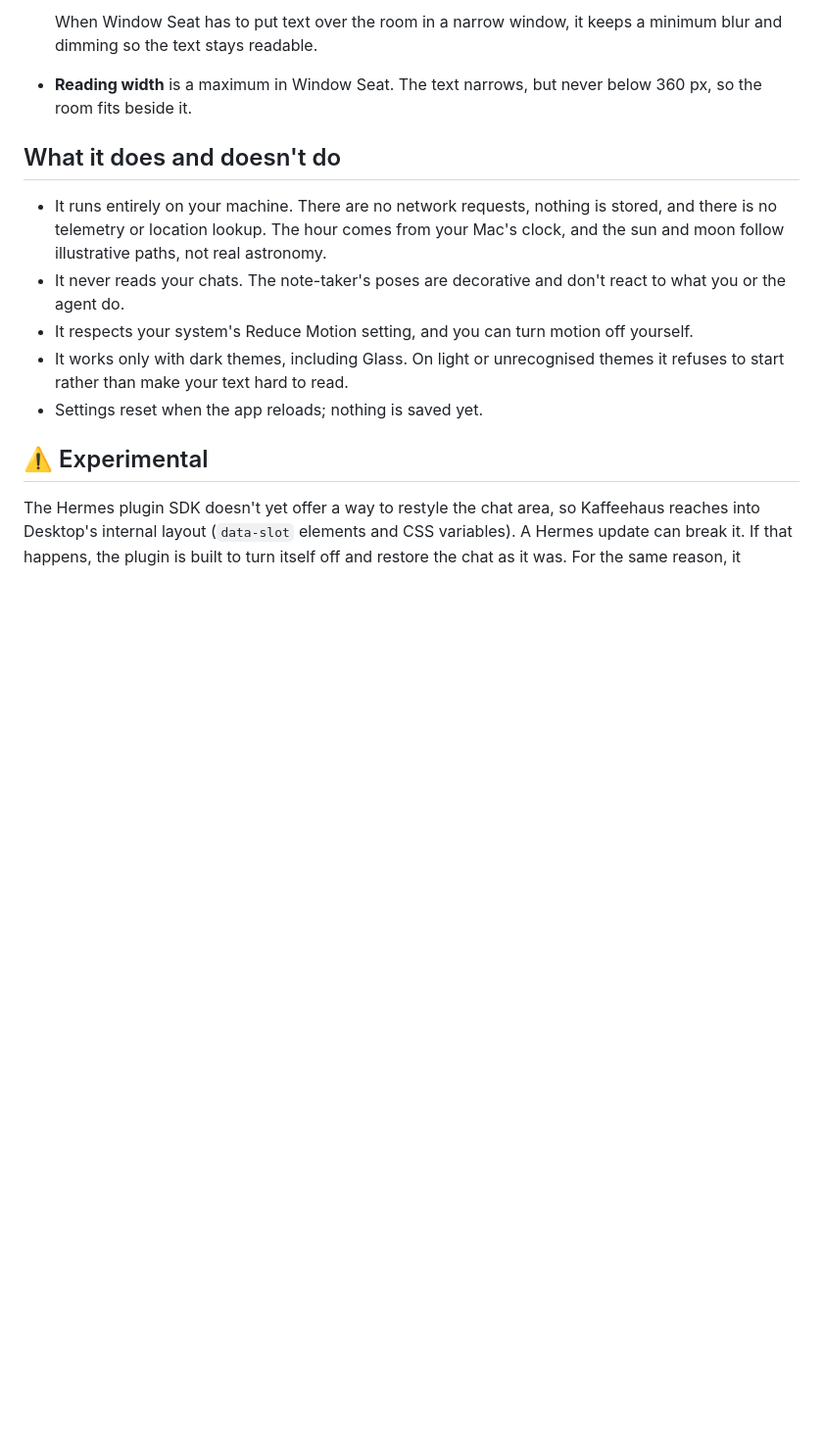
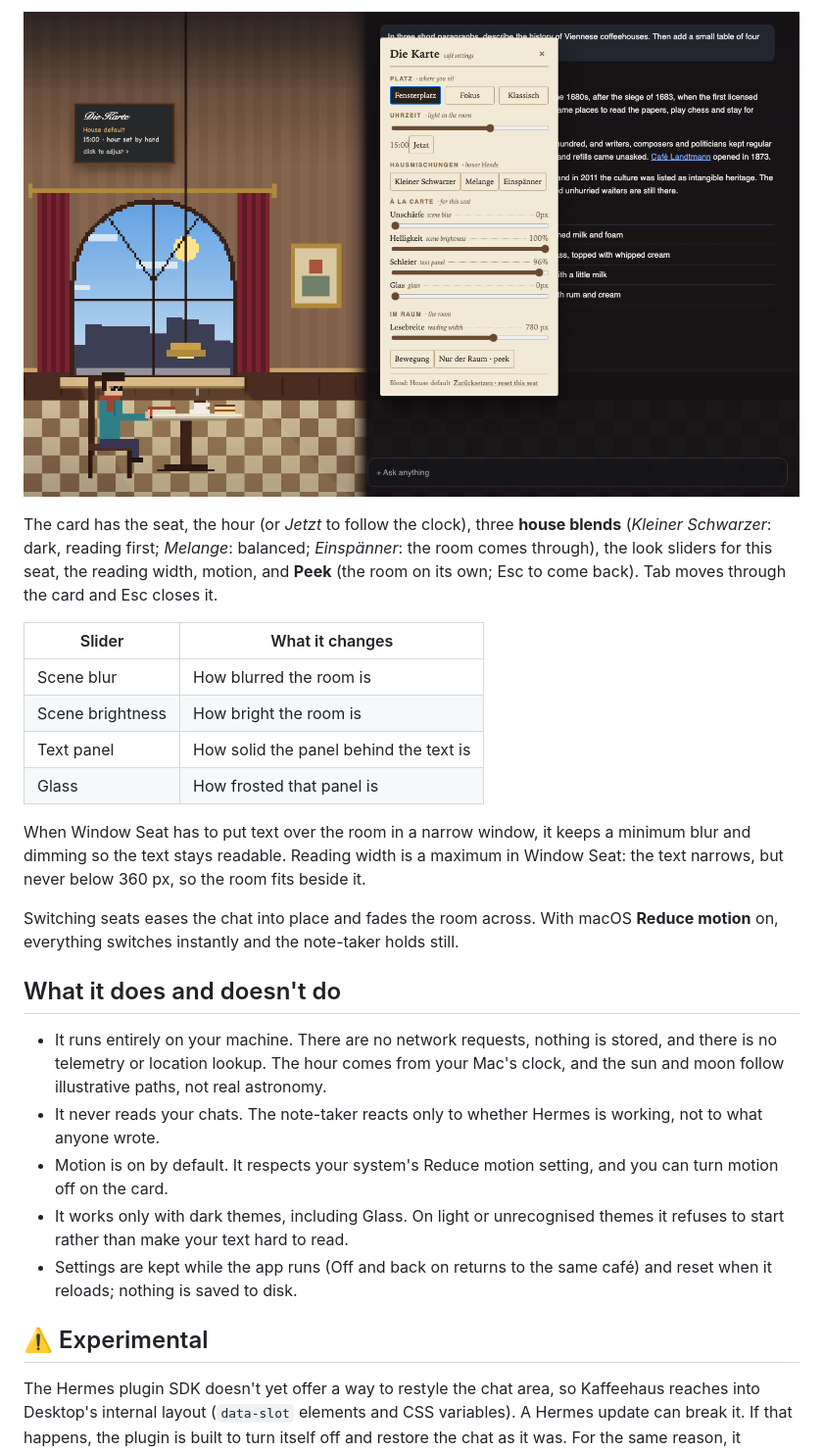
Before and after one commit to Bonorinoa/hermes-kaffeehaus, a Markdown page: README.md, the part around one of its changes. Shown at 98% size. GitHub-like rendering; pictures changed too: media/die-karte-fixture.png (added); blank space fills up the shorter version.

```diff
--- a/README.md
+++ b/README.md
@@ -44,14 +48,26 @@ The plugin installs **switched off**. To start it:
 
-  When Window Seat has to put text over the room in a narrow window, it keeps a minimum blur and dimming so the text stays readable.
-- **Reading width** is a maximum in Window Seat. The text narrows, but never below 360 px, so the room fits beside it.
+![Die Karte](media/die-karte-fixture.png)
+
+The card has the seat, the hour (or *Jetzt* to follow the clock), three **house blends** (*Kleiner Schwarzer*: dark, reading first; *Melange*: balanced; *Einspänner*: the room comes through), the look sliders for this seat, the reading width, motion, and **Peek** (the room on its own; Esc to come back). Tab moves through the card and Esc closes it.
+
+| Slider | What it changes |
+|---|---|
+| Scene blur | How blurred the room is |
+| Scene brightness | How bright the room is |
+| Text panel | How solid the panel behind the text is |
+| Glass | How frosted that panel is |
+
+When Window Seat has to put text over the room in a narrow window, it keeps a minimum blur and dimming so the text stays readable. Reading width is a maximum in Window Seat: the text narrows, but never below 360 px, so the room fits beside it.
+
+Switching seats eases the chat into place and fades the room across. With macOS **Reduce motion** on, everything switches instantly and the note-taker holds still.
 
 ## What it does and doesn't do
 
 - It runs entirely on your machine. There are no network requests, nothing is stored, and there is no telemetry or location lookup. The hour comes from your Mac's clock, and the sun and moon follow illustrative paths, not real astronomy.
-- It never reads your chats. The note-taker's poses are decorative and don't react to what you or the agent do.
-- It respects your system's Reduce Motion setting, and you can turn motion off yourself.
+- It never reads your chats. The note-taker reacts only to whether Hermes is working, not to what anyone wrote.
+- Motion is on by default. It respects your system's Reduce motion setting, and you can turn motion off on the card.
 - It works only with dark themes, including Glass. On light or unrecognised themes it refuses to start rather than make your text hard to read.
-- Settings reset when the app reloads; nothing is saved yet.
+- Settings are kept while the app runs (Off and back on returns to the same café) and reset when it reloads; nothing is saved to disk.
 
 ## ⚠️ Experimental
 
```
Also changed, not shown: other parts of README.md (+29 -23 lines), CHANGELOG.md (+11 -0 lines), media/classic-fixture.png (added), media/focus-fixture.png, media/note-taker.png (added), media/window-seat-fixture.png, 7 other files.
